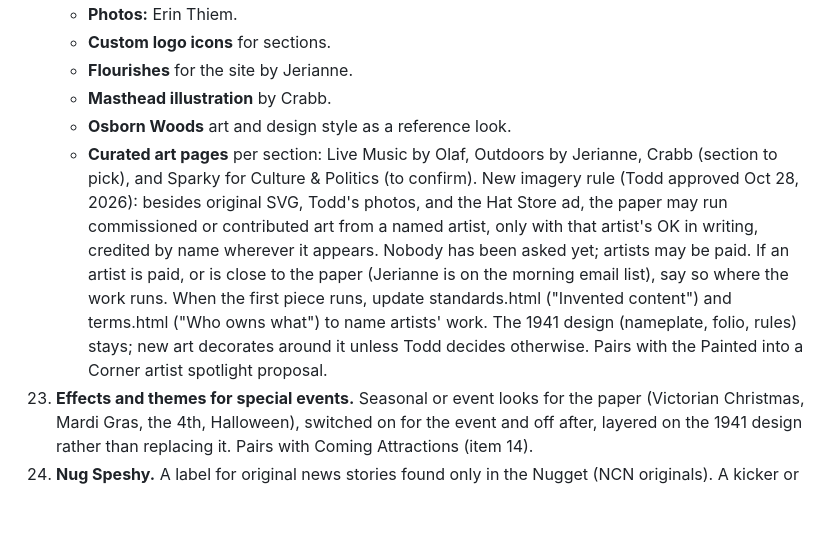
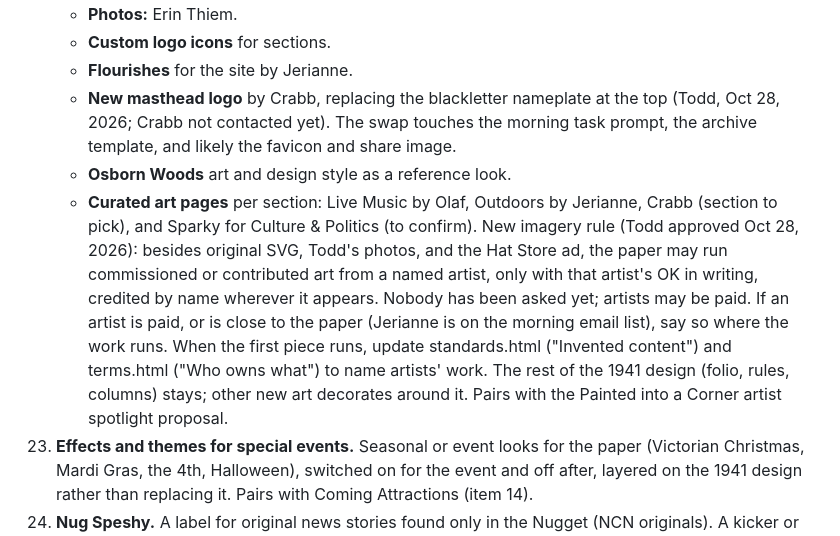
Before and after one commit to twahoske/nevadacitynugget, a Markdown page: ROADMAP.md, the part around the change. GitHub-like rendering; blank space fills up the shorter version.

Commit message:
Roadmap item 22: Crabb's logo would replace the nameplate
Co-Authored-By: Claude Opus 5.5 <noreply@anthropic.com>
Claude-Session: https://claude.ai/code/session_014PbCNnaKLy1cF7ZjfyR76J

```diff
--- a/ROADMAP.md
+++ b/ROADMAP.md
@@ -235,7 +235,9 @@ Todd's new batch, grouped. Each item waits on his answers to the open questions
     - **Photos:** Erin Thiem.
     - **Custom logo icons** for sections.
     - **Flourishes** for the site by Jerianne.
-    - **Masthead illustration** by Crabb.
+    - **New masthead logo** by Crabb, replacing the blackletter nameplate at the top (Todd, Oct 28, 2026;
+      Crabb not contacted yet). The swap touches the morning task prompt, the archive template, and likely
+      the favicon and share image.
     - **Osborn Woods** art and design style as a reference look.
     - **Curated art pages** per section: Live Music by Olaf, Outdoors by Jerianne, Crabb (section to
       pick), and Sparky for Culture & Politics (to confirm).
@@ -244,8 +246,8 @@ Todd's new batch, grouped. Each item waits on his answers to the open questions
     writing, credited by name wherever it appears. Nobody has been asked yet; artists may be paid. If an
     artist is paid, or is close to the paper (Jerianne is on the morning email list), say so where the work
     runs. When the first piece runs, update standards.html ("Invented content") and terms.html ("Who owns
-    what") to name artists' work. The 1941 design (nameplate, folio, rules) stays; new art decorates around it unless
-    Todd decides otherwise. Pairs with the Painted into a Corner artist spotlight proposal.
+    what") to name artists' work. The rest of the 1941 design (folio, rules, columns) stays; other new art decorates
+    around it. Pairs with the Painted into a Corner artist spotlight proposal.
 23. **Effects and themes for special events.** Seasonal or event looks for the paper (Victorian Christmas,
     Mardi Gras, the 4th, Halloween), switched on for the event and off after, layered on the 1941 design
     rather than replacing it. Pairs with Coming Attractions (item 14).
```
